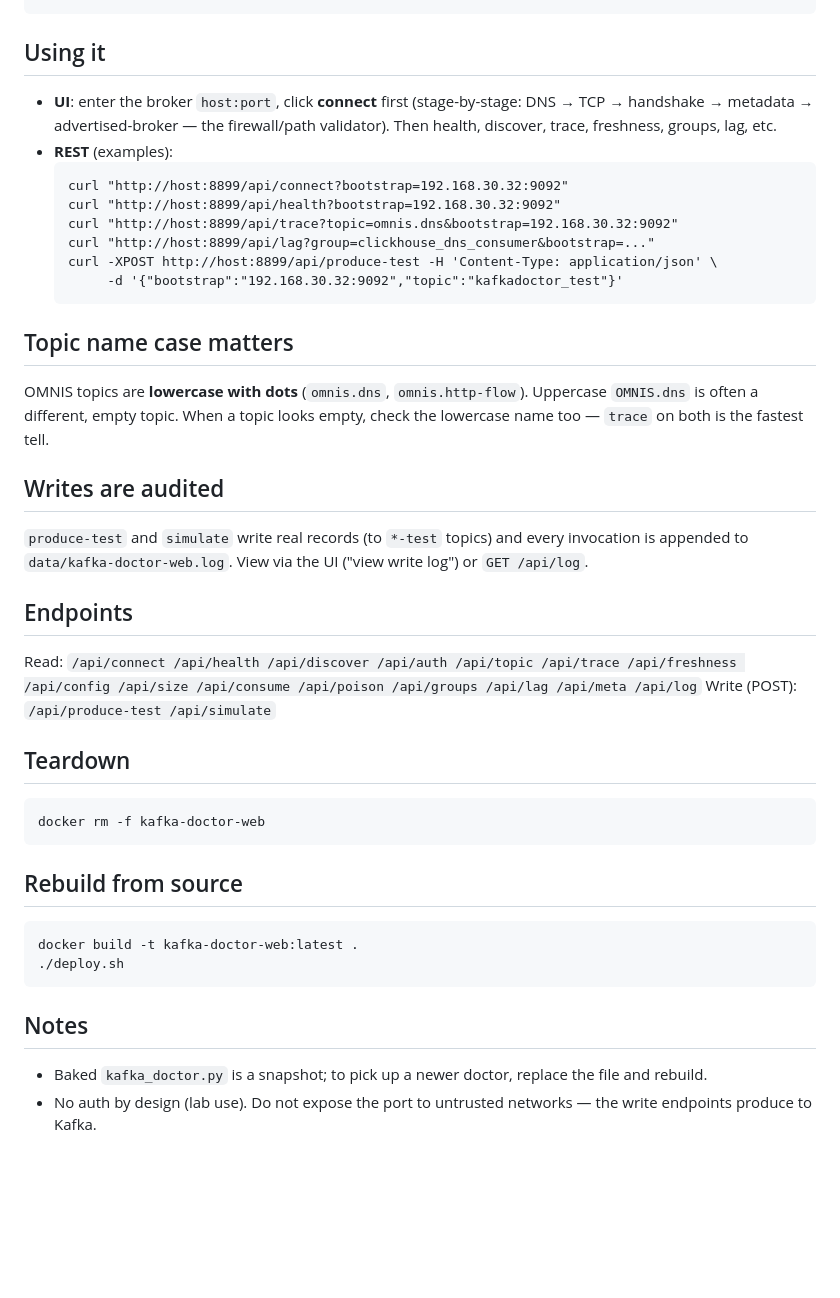
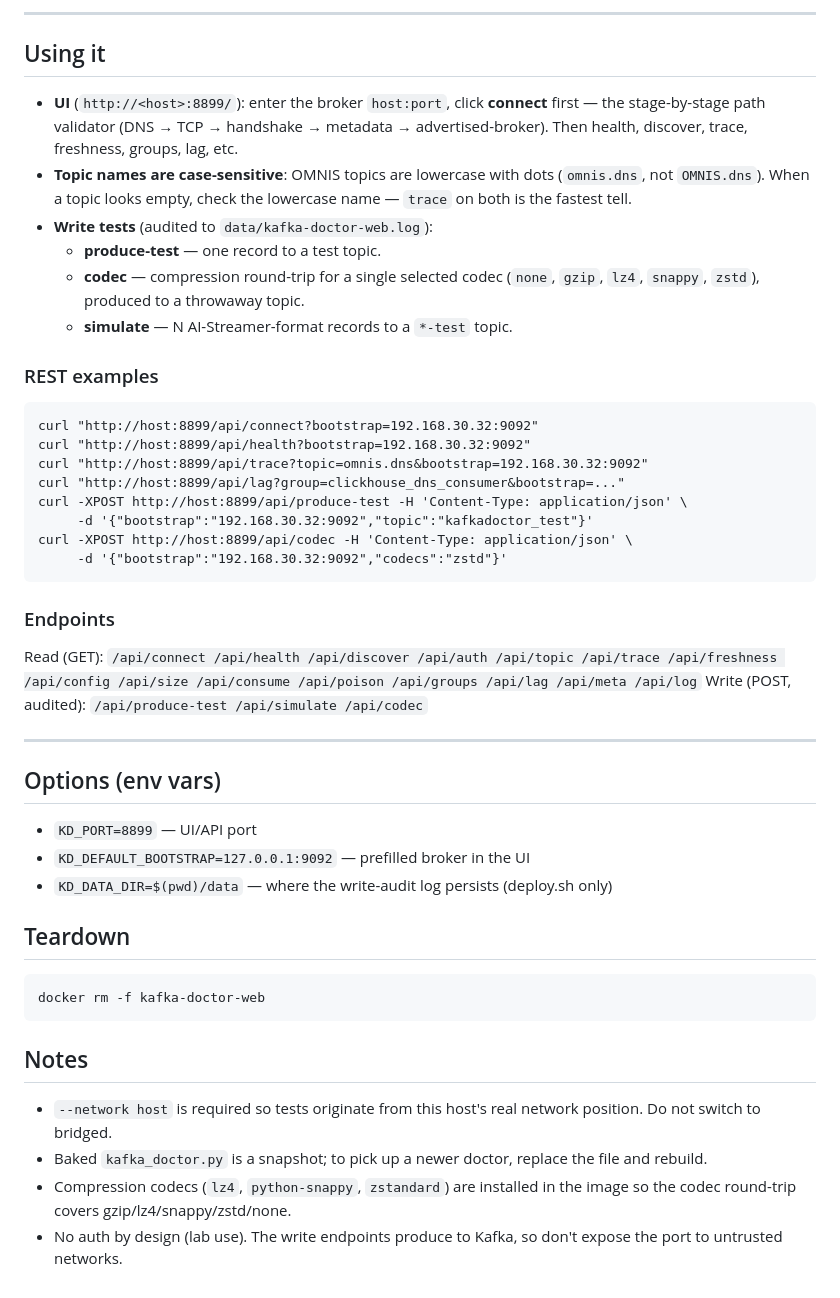
Before and after one commit to dmaffei/kafka-doctor-web, a Markdown page: README.md, the part around one of its changes. Drawn GitHub-style; blank space fills up the shorter version.

````diff
--- a/README.md
+++ b/README.md
@@ -39,48 +95,54 @@ KD_DEFAULT_BOOTSTRAP=127.0.0.1:9092 ./deploy.sh
+---
+
+## Using it
+- **UI** (`http://<host>:8899/`): enter the broker `host:port`, click **connect**
+  first — the stage-by-stage path validator (DNS → TCP → handshake → metadata →
+  advertised-broker). Then health, discover, trace, freshness, groups, lag, etc.
+- **Topic names are case-sensitive**: OMNIS topics are lowercase with dots
+  (`omnis.dns`, not `OMNIS.dns`). When a topic looks empty, check the lowercase
+  name — `trace` on both is the fastest tell.
+- **Write tests** (audited to `data/kafka-doctor-web.log`):
+  - **produce-test** — one record to a test topic.
+  - **codec** — compression round-trip for a single selected codec
+    (`none`, `gzip`, `lz4`, `snappy`, `zstd`), produced to a throwaway topic.
+  - **simulate** — N AI-Streamer-format records to a `*-test` topic.
+
+### REST examples
+```
+curl "http://host:8899/api/connect?bootstrap=192.168.30.32:9092"
+curl "http://host:8899/api/health?bootstrap=192.168.30.32:9092"
+curl "http://host:8899/api/trace?topic=omnis.dns&bootstrap=192.168.30.32:9092"
+curl "http://host:8899/api/lag?group=clickhouse_dns_consumer&bootstrap=..."
+curl -XPOST http://host:8899/api/produce-test -H 'Content-Type: application/json' \
+     -d '{"bootstrap":"192.168.30.32:9092","topic":"kafkadoctor_test"}'
+curl -XPOST http://host:8899/api/codec -H 'Content-Type: application/json' \
+     -d '{"bootstrap":"192.168.30.32:9092","codecs":"zstd"}'
 ```
 
-## Using it
-- **UI**: enter the broker `host:port`, click **connect** first (stage-by-stage:
-  DNS → TCP → handshake → metadata → advertised-broker — the firewall/path
-  validator). Then health, discover, trace, freshness, groups, lag, etc.
-- **REST** (examples):
-  ```
-  curl "http://host:8899/api/connect?bootstrap=192.168.30.32:9092"
-  curl "http://host:8899/api/health?bootstrap=192.168.30.32:9092"
-  curl "http://host:8899/api/trace?topic=omnis.dns&bootstrap=192.168.30.32:9092"
-  curl "http://host:8899/api/lag?group=clickhouse_dns_consumer&bootstrap=..."
-  curl -XPOST http://host:8899/api/produce-test -H 'Content-Type: application/json' \
-       -d '{"bootstrap":"192.168.30.32:9092","topic":"kafkadoctor_test"}'
-  ```
+### Endpoints
+Read (GET): `/api/connect /api/health /api/discover /api/auth /api/topic
+/api/trace /api/freshness /api/config /api/size /api/consume /api/poison
+/api/groups /api/lag /api/meta /api/log`
+Write (POST, audited): `/api/produce-test /api/simulate /api/codec`
 
-## Topic name case matters
-OMNIS topics are **lowercase with dots** (`omnis.dns`, `omnis.http-flow`).
-Uppercase `OMNIS.dns` is often a different, empty topic. When a topic looks
-empty, check the lowercase name too — `trace` on both is the fastest tell.
+---
 
-## Writes are audited
-`produce-test` and `simulate` write real records (to `*-test` topics) and every
-invocation is appended to `data/kafka-doctor-web.log`. View via the UI
-("view write log") or `GET /api/log`.
-
-## Endpoints
-Read: `/api/connect /api/health /api/discover /api/auth /api/topic /api/trace
-/api/freshness /api/config /api/size /api/consume /api/poison /api/groups
-/api/lag /api/meta /api/log`
-Write (POST): `/api/produce-test /api/simulate`
+## Options (env vars)
+- `KD_PORT=8899`                        — UI/API port
+- `KD_DEFAULT_BOOTSTRAP=127.0.0.1:9092` — prefilled broker in the UI
+- `KD_DATA_DIR=$(pwd)/data`             — where the write-audit log persists (deploy.sh only)
 
 ## Teardown
 ```bash
 docker rm -f kafka-doctor-web
 ```
 
-## Rebuild from source
-```bash
-docker build -t kafka-doctor-web:latest .
-./deploy.sh
-```
-
 ## Notes
+- `--network host` is required so tests originate from this host's real network
+  position. Do not switch to bridged.
 - Baked `kafka_doctor.py` is a snapshot; to pick up a newer doctor, replace the
   file and rebuild.
-- No auth by design (lab use). Do not expose the port to untrusted networks —
-  the write endpoints produce to Kafka.
+- Compression codecs (`lz4`, `python-snappy`, `zstandard`) are installed in the
+  image so the codec round-trip covers gzip/lz4/snappy/zstd/none.
+- No auth by design (lab use). The write endpoints produce to Kafka, so don't
+  expose the port to untrusted networks.
````
Also changed, not shown: other parts of README.md (+73 -17 lines).
